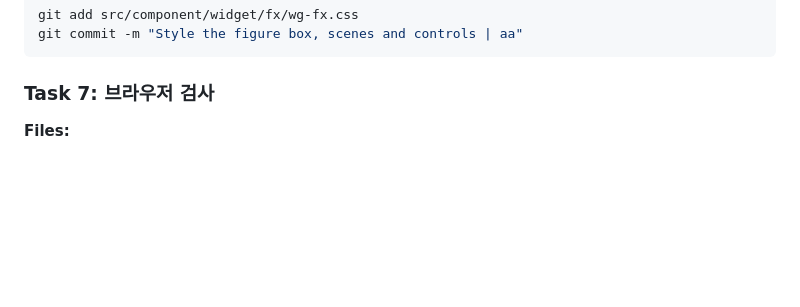
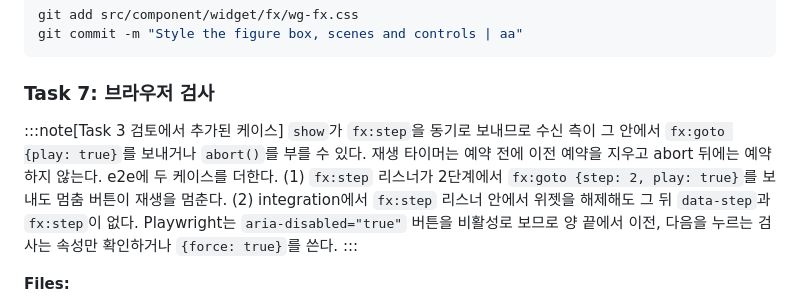
Before and after one commit to minu-ha/for-humanity, a Markdown page: content/private/fx-plan.md, the part around the change. Rendered like a GitHub page; blank space fills up the shorter version.

Commit message:
Add the playback re-entrancy cases to the fx test plan | aa

````diff
--- a/content/private/fx-plan.md
+++ b/content/private/fx-plan.md
@@ -1857,6 +1857,10 @@ git commit -m "Style the figure box, scenes and controls | aa"
 ```
 
 ### Task 7: 브라우저 검사
+
+:::note[Task 3 검토에서 추가된 케이스]
+`show`가 `fx:step`을 동기로 보내므로 수신 측이 그 안에서 `fx:goto {play: true}`를 보내거나 `abort()`를 부를 수 있다. 재생 타이머는 예약 전에 이전 예약을 지우고 abort 뒤에는 예약하지 않는다. e2e에 두 케이스를 더한다. (1) `fx:step` 리스너가 2단계에서 `fx:goto {step: 2, play: true}`를 보내도 멈춤 버튼이 재생을 멈춘다. (2) integration에서 `fx:step` 리스너 안에서 위젯을 해제해도 그 뒤 `data-step`과 `fx:step`이 없다. Playwright는 `aria-disabled="true"` 버튼을 비활성로 보므로 양 끝에서 이전, 다음을 누르는 검사는 속성만 확인하거나 `{force: true}`를 쓴다.
+:::
 
 **Files:**
 - Create: `test/_fixture/fx.ts`
````
